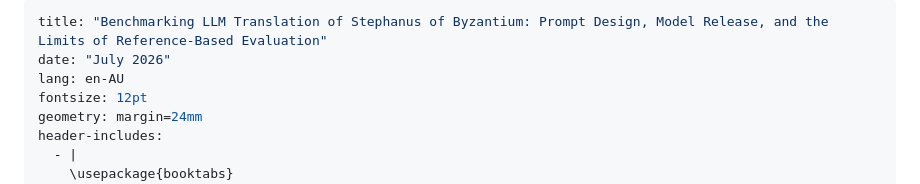
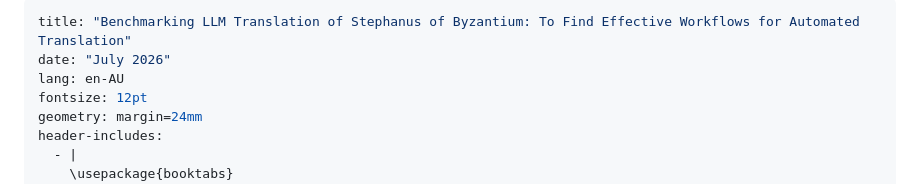
Before and after one commit to solresol/stephanos, a Markdown page: paper/benchmark_translation_draft.md, the part around the change. Drawn GitHub-style.

Commit message:
Retitle the benchmark paper around workflow design

```diff
--- a/paper/benchmark_translation_draft.md
+++ b/paper/benchmark_translation_draft.md
@@ -1,5 +1,5 @@
 ---
-title: "Benchmarking LLM Translation of Stephanus of Byzantium: Prompt Design, Model Release, and the Limits of Reference-Based Evaluation"
+title: "Benchmarking LLM Translation of Stephanus of Byzantium: To Find Effective Workflows for Automated Translation"
 date: "July 2026"
 lang: en-AU
 fontsize: 12pt
```
